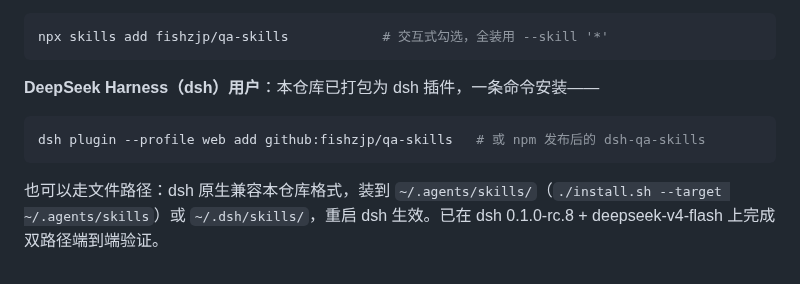
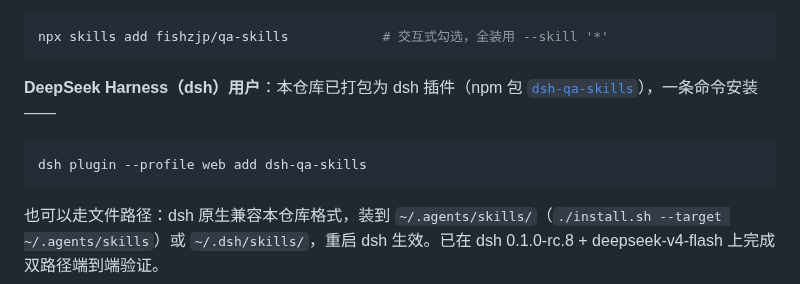
Before and after one commit to fishzjp/qa-skills, a Markdown page: README.md, the part around the change. Rendered like a GitHub page.

Commit message:
dsh-qa-skills@0.5.0 发布至 npm：README 双语改为包名安装命令
npm 包已上线（MIT、零依赖），dsh plugin add dsh-qa-skills 即装；
npm 安装路径复验通过（10/10 注册、core 隐藏），CHANGELOG 补记
发布信息与 awesome-dsh-plugin PR #3068。

````diff
--- a/README.md
+++ b/README.md
@@ -38,10 +38,10 @@ cd qa-skills
 npx skills add fishzjp/qa-skills            # 交互式勾选，全装用 --skill '*'
 ```
 
-**DeepSeek Harness（dsh）用户**：本仓库已打包为 dsh 插件，一条命令安装——
+**DeepSeek Harness（dsh）用户**：本仓库已打包为 dsh 插件（npm 包 [`dsh-qa-skills`](https://www.npmjs.com/package/dsh-qa-skills)），一条命令安装——
 
 ```bash
-dsh plugin --profile web add github:fishzjp/qa-skills   # 或 npm 发布后的 dsh-qa-skills
+dsh plugin --profile web add dsh-qa-skills
 ```
 
 也可以走文件路径：dsh 原生兼容本仓库格式，装到 `~/.agents/skills/`（`./install.sh --target ~/.agents/skills`）或 `~/.dsh/skills/`，重启 dsh 生效。已在 dsh 0.1.0-rc.8 + deepseek-v4-flash 上完成双路径端到端验证。
````
Also changed, not shown: CHANGELOG.md (+6 -3 lines), README.en.md (+2 -2 lines).
